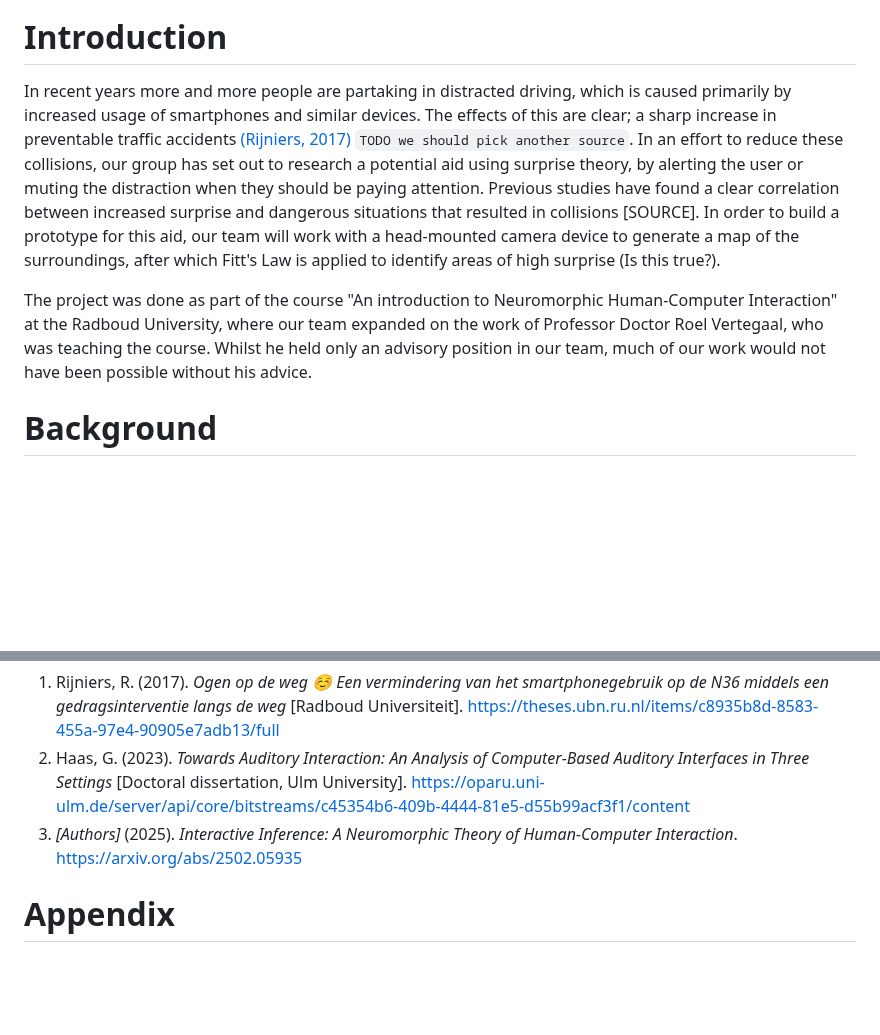
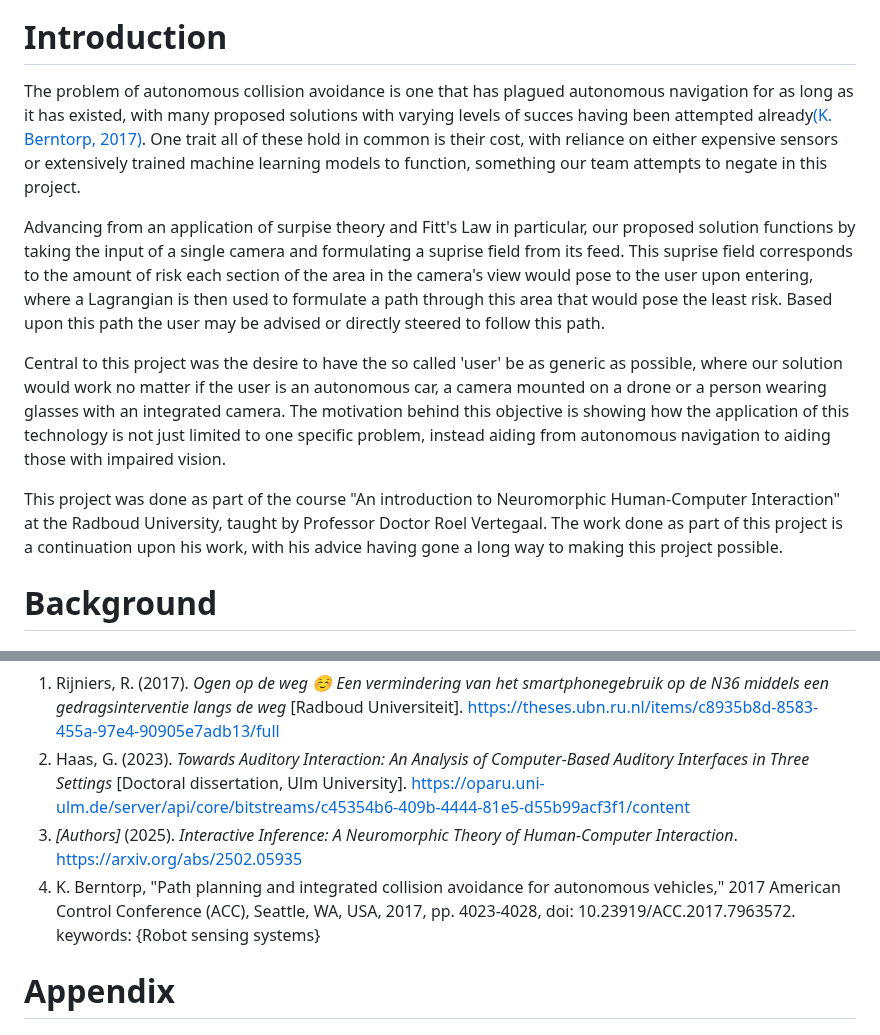
Before and after one commit to Re0mar/NeuromorphicPaths, a Markdown page: report/Project Report.md, 2 parts joined by grey strips. GitHub-like rendering; blank space fills up the shorter version.

Commit message:
Revised the intro, less beer right now

```diff
--- a/report/Project Report.md
+++ b/report/Project Report.md
@@ -45,9 +45,13 @@ papers roel: mute conversation in cars
 
 - References
 # Introduction
-In recent years more and more people are partaking in distracted driving, which is caused primarily by increased usage of smartphones and similar devices. The effects of this are clear; a sharp increase in preventable traffic accidents [(Rijniers, 2017)](#references) `TODO we should pick another source`. In an effort to reduce these collisions, our group has set out to research a potential aid using surprise theory, by alerting the user or muting the distraction when they should be paying attention. Previous studies have found a clear correlation between increased surprise and dangerous situations that resulted in collisions [SOURCE]. In order to build a prototype for this aid, our team will work with a head-mounted camera device to generate a map of the surroundings, after which Fitt's Law is applied to identify areas of high surprise (Is this true?).
+The problem of autonomous collision avoidance is one that has plagued autonomous navigation for as long as it has existed, with many proposed solutions with varying levels of succes having been attempted already[(K. Berntorp, 2017)](#references). One trait all of these hold in common is their cost, with reliance on either expensive sensors or extensively trained machine learning models to function, something our team attempts to negate in this project.
 
-The project was done as part of the course "An introduction to Neuromorphic Human-Computer Interaction" at the Radboud University, where our team expanded on the work of Professor Doctor Roel Vertegaal, who was teaching the course. Whilst he held only an advisory position in our team, much of our work would not have been possible without his advice.
+Advancing from an application of surpise theory and Fitt's Law in particular, our proposed solution functions by taking the input of a single camera and formulating a suprise field from its feed. This suprise field corresponds to the amount of risk each section of the area in the camera's view would pose to the user upon entering, where a Lagrangian is then used to formulate a path through this area that would pose the least risk. Based upon this path the user may be advised or directly steered to follow this path.
+
+Central to this project was the desire to have the so called 'user' be as generic as possible, where our solution would work no matter if the user is an autonomous car, a camera mounted on a drone or a person wearing glasses with an integrated camera. The motivation behind this objective is showing how the application of this technology is not just limited to one specific problem, instead aiding from autonomous navigation to aiding those with impaired vision.
+
+This project was done as part of the course "An introduction to Neuromorphic Human-Computer Interaction" at the Radboud University, taught by Professor Doctor Roel Vertegaal. The work done as part of this project is a continuation upon his work, with his advice having gone a long way to making this project possible.
 
 # Background
 ## Motivation
@@ -359,6 +363,8 @@ Last, whilst we acknowledge that our current prototype is very generic in its ap
 1. Rijniers, R. (2017). *Ogen op de weg ☺ Een vermindering van het smartphonegebruik op de N36 middels een gedragsinterventie langs de weg* [Radboud Universiteit]. https://theses.ubn.ru.nl/items/c8935b8d-8583-455a-97e4-90905e7adb13/full
 2. Haas, G. (2023). *Towards Auditory Interaction: An Analysis of Computer-Based Auditory Interfaces in Three Settings* [Doctoral dissertation, Ulm University]. https://oparu.uni-ulm.de/server/api/core/bitstreams/c45354b6-409b-4444-81e5-d55b99acf3f1/content
 3. *[Authors]* (2025). *Interactive Inference: A Neuromorphic Theory of Human-Computer Interaction*. https://arxiv.org/abs/2502.05935
+4. K. Berntorp, "Path planning and integrated collision avoidance for autonomous vehicles," 2017 American Control Conference (ACC), Seattle, WA, USA, 2017, pp. 4023-4028, doi: 10.23919/ACC.2017.7963572.
+keywords: {Robot sensing systems}
 
 # Appendix
 
```
